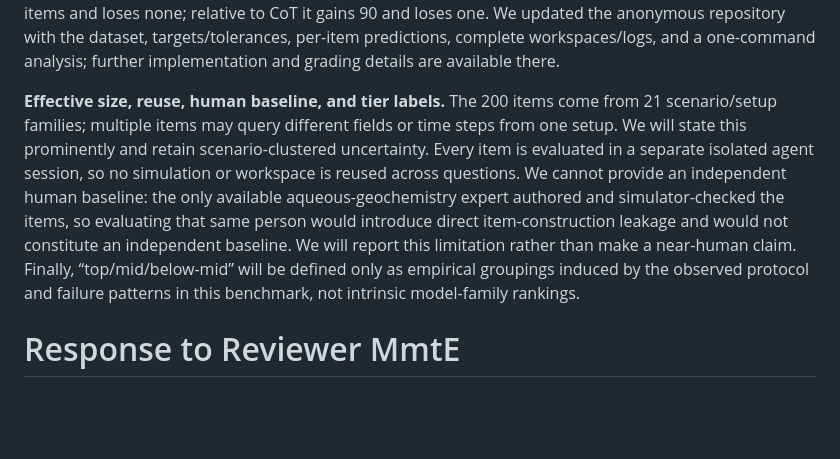
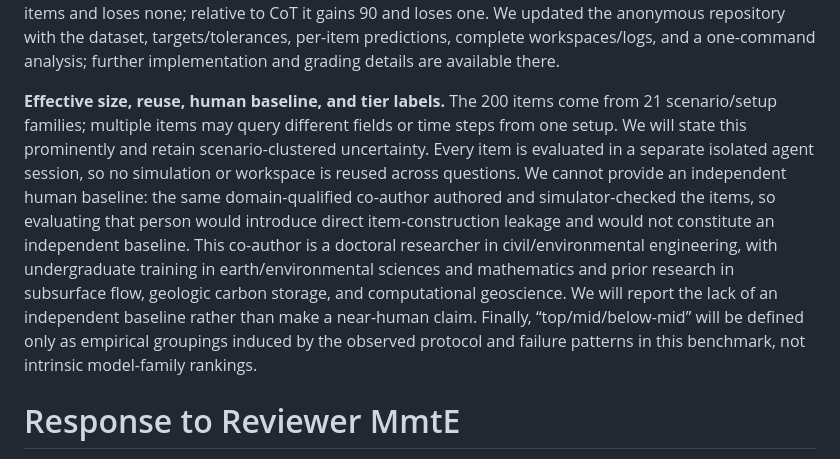
Before and after one commit to grenadeComing/geos_project, a Markdown page: paper_neurips_ed/rebuttal.md, the part around one of its changes. Rendered like a GitHub page; blank space fills up the shorter version.

Commit message:
Clarify domain author credentials

```diff
--- a/paper_neurips_ed/rebuttal.md
+++ b/paper_neurips_ed/rebuttal.md
@@ -13,7 +13,7 @@ Thank you for recognizing the value of the kept/gained/lost decomposition and ca
 
 Removing the choices lowers absolute accuracy, as expected, but does not explain the tool-access result: the advantage over the stronger no-tool baseline increases from 39.0 to 48.9 pp. The numeric tool run grades all 182 items with zero execution errors (95% Wilson CI 43.9–58.3%). Relative to Direct it gains 91 items and loses none; relative to CoT it gains 90 and loses one. We updated the anonymous repository with the dataset, targets/tolerances, per-item predictions, complete workspaces/logs, and a one-command analysis; further implementation and grading details are available there.
 
-**Effective size, reuse, human baseline, and tier labels.** The 200 items come from 21 scenario/setup families; multiple items may query different fields or time steps from one setup. We will state this prominently and retain scenario-clustered uncertainty. Every item is evaluated in a separate isolated agent session, so no simulation or workspace is reused across questions. We cannot provide an independent human baseline: the only available aqueous-geochemistry expert authored and simulator-checked the items, so evaluating that same person would introduce direct item-construction leakage and would not constitute an independent baseline. We will report this limitation rather than make a near-human claim. Finally, “top/mid/below-mid” will be defined only as empirical groupings induced by the observed protocol and failure patterns in this benchmark, not intrinsic model-family rankings.
+**Effective size, reuse, human baseline, and tier labels.** The 200 items come from 21 scenario/setup families; multiple items may query different fields or time steps from one setup. We will state this prominently and retain scenario-clustered uncertainty. Every item is evaluated in a separate isolated agent session, so no simulation or workspace is reused across questions. We cannot provide an independent human baseline: the same domain-qualified co-author authored and simulator-checked the items, so evaluating that person would introduce direct item-construction leakage and would not constitute an independent baseline. This co-author is a doctoral researcher in civil/environmental engineering, with undergraduate training in earth/environmental sciences and mathematics and prior research in subsurface flow, geologic carbon storage, and computational geoscience. We will report the lack of an independent baseline rather than make a near-human claim. Finally, “top/mid/below-mid” will be defined only as empirical groupings induced by the observed protocol and failure patterns in this benchmark, not intrinsic model-family rankings.
 
 # Response to Reviewer MmtE
 
```
Also changed, not shown: other parts of paper_neurips_ed/rebuttal.md (+1 -1 lines).
